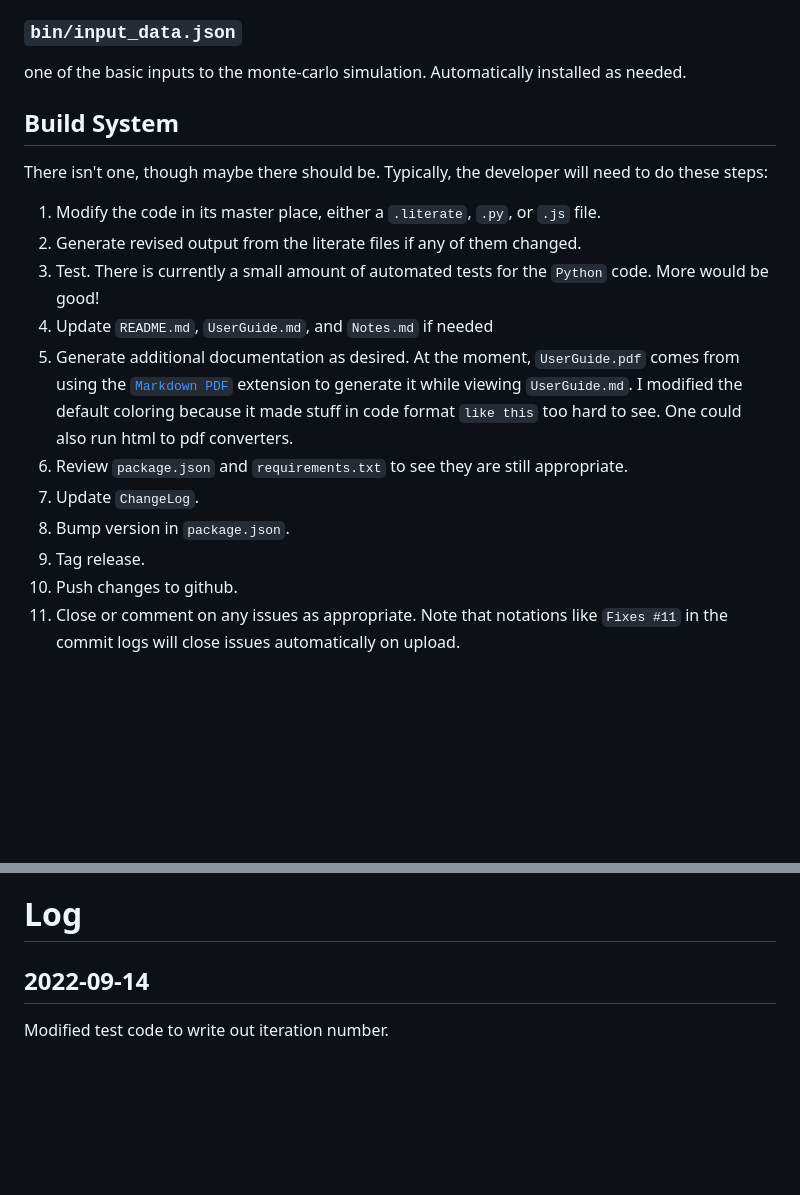
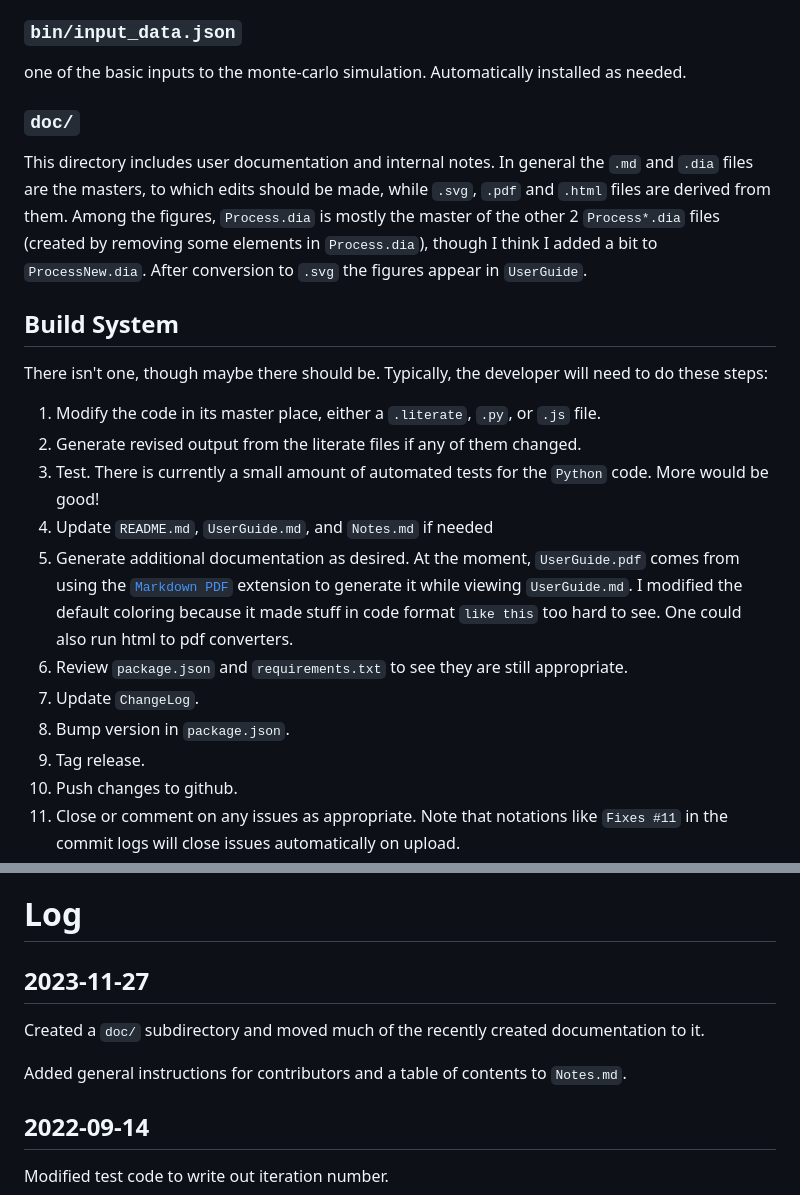
Before and after one commit to RossBoylan/mccli, a Markdown page: doc/Notes.md, 2 parts joined by grey strips. Drawn GitHub-style; blank space fills up the shorter version.

Commit message:
Notes.md adjusted use of doc/ directory.

```diff
--- a/doc/Notes.md
+++ b/doc/Notes.md
@@ -53,6 +53,9 @@ Captured the exact level of the packages at one point for a known working config
 ### `bin/input_data.json`
 one of the basic inputs to the monte-carlo simulation.  Automatically installed as needed.
 
+### `doc/`
+This directory includes user documentation and internal notes.  In general the `.md` and `.dia` files are the masters, to which edits should be made, while `.svg`, `.pdf` and `.html` files are derived from them.  Among the figures, `Process.dia` is mostly the master of the other 2 `Process*.dia` files (created by removing some elements in `Process.dia`), though I think I added a bit to `ProcessNew.dia`.   After conversion to `.svg` the figures appear in `UserGuide`.
+
 
 ## Build System
 There isn't one, though maybe there should be.  Typically, the developer will need to do these steps:
@@ -60,11 +63,11 @@ There isn't one, though maybe there should be.  Typically, the developer will ne
    2. Generate revised output from the literate files if any of them changed.
    3. Test.  There is currently a small amount of automated tests for the `Python` code.  More would be good!
    4. Update `README.md`, `UserGuide.md`, and `Notes.md` if needed
-   5.  Generate additional documentation as desired.  At the moment, `UserGuide.pdf` comes from using the [`Markdown PDF`](https://marketplace.visualstudio.com/items?itemName=yzane.markdown-pdf) extension to generate it while viewing `UserGuide.md`.  I modified the default coloring because it made stuff in code format `like this` too hard to see.  One could also run html to pdf converters.
-   6.  Review `package.json` and `requirements.txt` to see they are still appropriate.
-   7.  Update `ChangeLog`.
-   8.  Bump version in `package.json`.
-   9.  Tag release.
+   5. Generate additional documentation as desired.  At the moment, `UserGuide.pdf` comes from using the [`Markdown PDF`](https://marketplace.visualstudio.com/items?itemName=yzane.markdown-pdf) extension to generate it while viewing `UserGuide.md`.  I modified the default coloring because it made stuff in code format `like this` too hard to see.  One could also run html to pdf converters.
+   6. Review `package.json` and `requirements.txt` to see they are still appropriate.
+   7. Update `ChangeLog`.
+   8. Bump version in `package.json`.
+   9. Tag release.
    10. Push changes to github.
    11. Close or comment on any issues as appropriate.  Note that notations like `Fixes #11` in the commit logs will close issues automatically on upload.
    12. Tell the world.
@@ -214,6 +217,12 @@ The `python-shell` module advertises much better error reporting, but I've never
 
 # Log
 
+2023-11-27
+----------
+Created a `doc/` subdirectory and moved much of the recently created documentation to it.
+
+Added general instructions for contributors and a table of contents to `Notes.md`.
+
 2022-09-14
 ----------
 Modified test code to write out iteration number.
```
Also changed, not shown: other parts of doc/Notes.md (+1 -1 lines).
